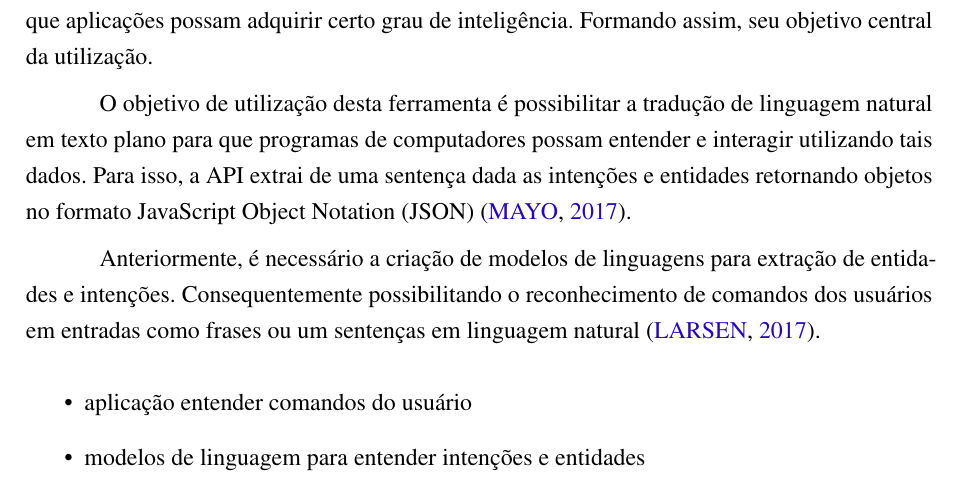
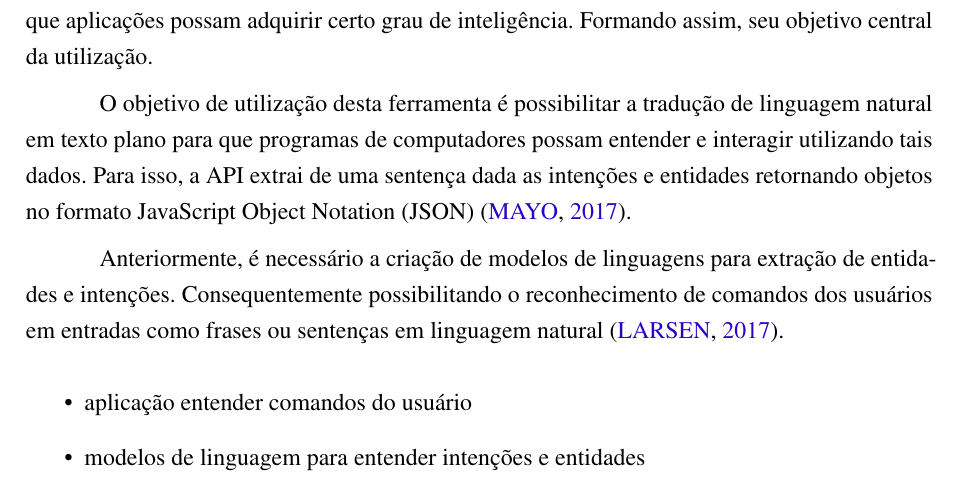
Before and after one commit to nitaicharan/TCC, a LaTeX thesis (Modelo AbnTex2/TCC.tex, which reads Modelo AbnTex2/textuais/capitulo2/luis.tex): part of page 21 of 23, cut so that both start at the same text. Compiled offline with pdfLaTeX.

Commit message:
Update segunda 27 maio 2019, 23:31:06

```diff
--- a/Modelo AbnTex2/textuais/capitulo2/luis.tex
+++ b/Modelo AbnTex2/textuais/capitulo2/luis.tex
@@ -2,4 +2,4 @@ Language Understanding Intelligent Service (LUIS) é uma suite de \textit{softwa
 
 O objetivo de utilização desta ferramenta é possibilitar a tradução de linguagem natural em texto plano para que programas de computadores possam entender e interagir utilizando tais dados. Para isso, a API extrai de uma sentença dada as intenções e entidades retornando objetos no formato JavaScript Object Notation (JSON) \cite{Mayo:2017}.
 
-Anteriormente, é necessário a criação de modelos de linguagens para extração de entidades e intenções. Consequentemente possibilitando o reconhecimento de comandos dos usuários em entradas como frases ou um sentenças em linguagem natural \cite{Larsen:2017}.
+Anteriormente, é necessário a criação de modelos de linguagens para extração de entidades e intenções. Consequentemente possibilitando o reconhecimento de comandos dos usuários em entradas como frases ou sentenças em linguagem natural \cite{Larsen:2017}.
```
Also changed, not shown: Modelo AbnTex2/TCC.pdf, 2 other files.
